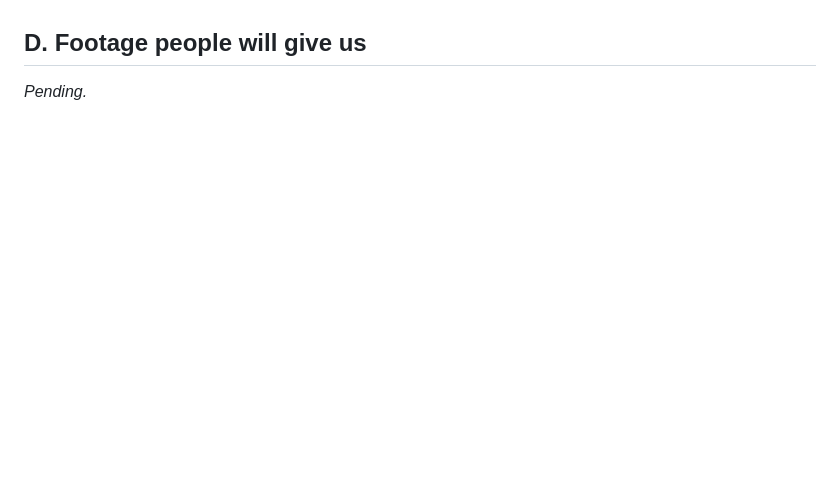
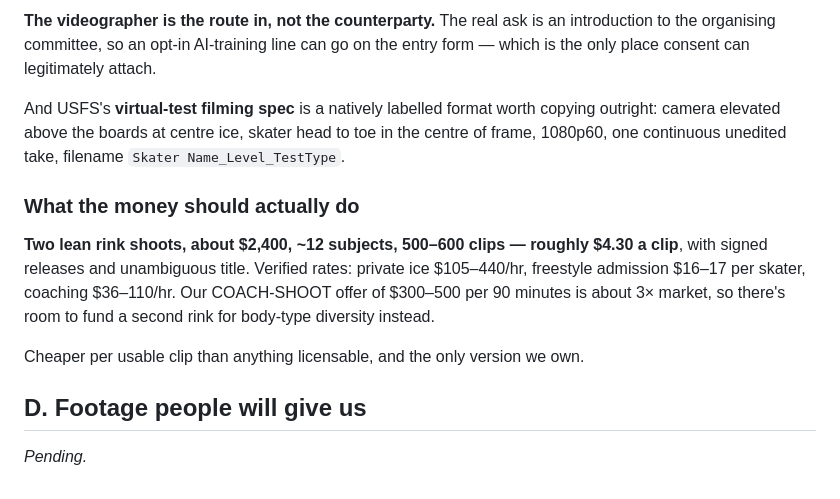
Before and after one commit to milofreitas/rinkbuddy, a Markdown page: research/09-data-supply.md, the part around one of its changes. Drawn GitHub-style; blank space fills up the shorter version.

```diff
--- a/research/09-data-supply.md
+++ b/research/09-data-supply.md
@@ -243,3 +311,21 @@ Creative Commons itself declines to answer.
+**The videographer is the route in, not the counterparty.** The real ask is an
+introduction to the organising committee, so an opt-in AI-training line can go on
+the entry form — which is the only place consent can legitimately attach.
+
+And USFS's **virtual-test filming spec** is a natively labelled format worth
+copying outright: camera elevated above the boards at centre ice, skater head to
+toe in the centre of frame, 1080p60, one continuous unedited take, filename
+`Skater Name_Level_TestType`.
+
+### What the money should actually do
+
+**Two lean rink shoots, about $2,400, ~12 subjects, 500–600 clips — roughly
+$4.30 a clip**, with signed releases and unambiguous title. Verified rates:
+private ice $105–440/hr, freestyle admission $16–17 per skater, coaching
+$36–110/hr. Our COACH-SHOOT offer of $300–500 per 90 minutes is about 3× market,
+so there's room to fund a second rink for body-type diversity instead.
+
+Cheaper per usable clip than anything licensable, and the only version we own.
 
 ## D. Footage people will give us
 
```
Also changed, not shown: other parts of research/09-data-supply.md (+70 -2 lines).
